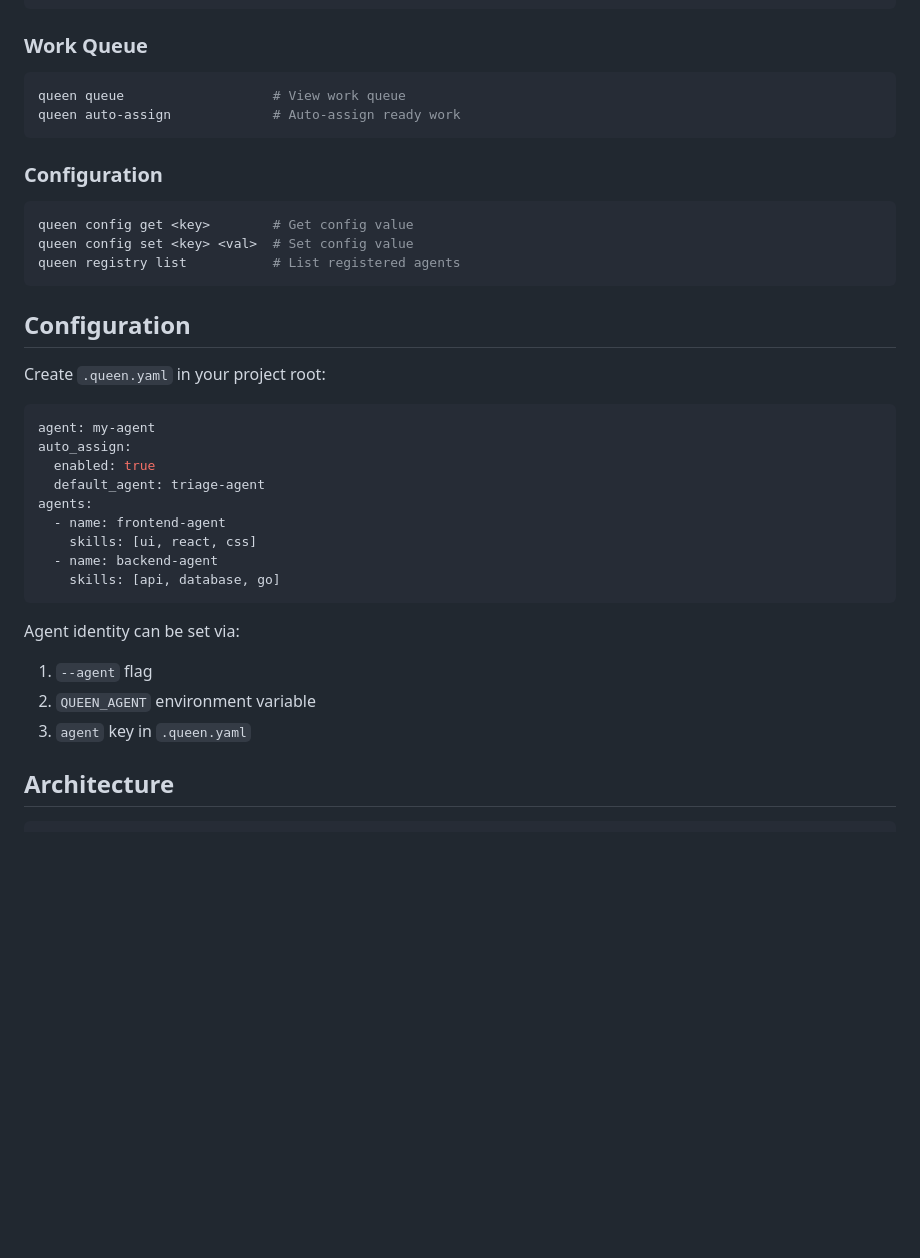
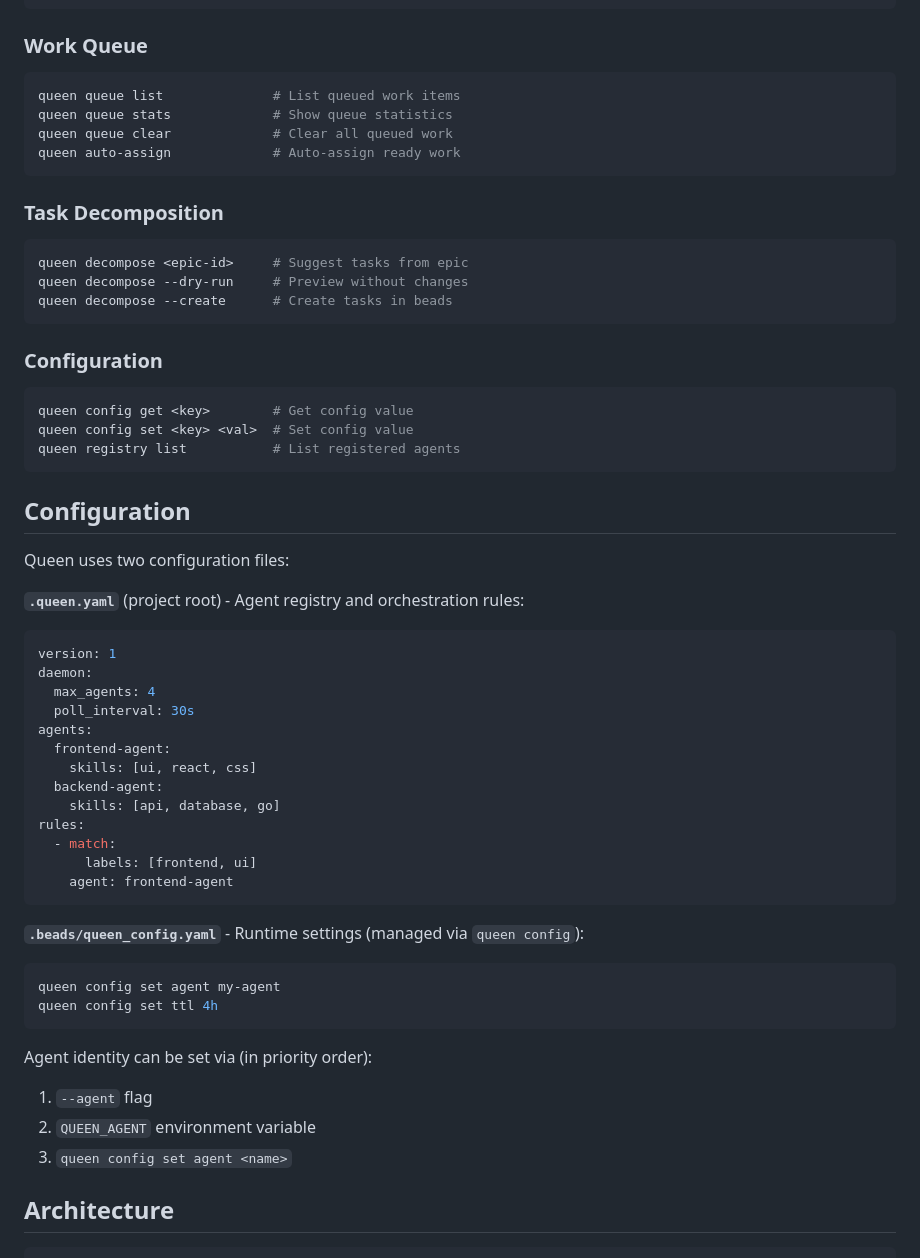
Before and after one commit to tjboudreaux/queenbee, a Markdown page: README.md, the part around the change. Drawn GitHub-style; blank space fills up the shorter version.

Commit message:
docs: update documentation to reflect current state
Auto-generated by scripts/update-docs.sh

````diff
--- a/README.md
+++ b/README.md
@@ -103,8 +103,17 @@ queen conflicts               # Check for conflicts
 
 ### Work Queue
 ```bash
-queen queue                   # View work queue
+queen queue list              # List queued work items
+queen queue stats             # Show queue statistics
+queen queue clear             # Clear all queued work
 queen auto-assign             # Auto-assign ready work
+```
+
+### Task Decomposition
+```bash
+queen decompose <epic-id>     # Suggest tasks from epic
+queen decompose --dry-run     # Preview without changes
+queen decompose --create      # Create tasks in beads
 ```
 
 ### Configuration
@@ -116,24 +125,37 @@ queen registry list           # List registered agents
 
 ## Configuration
 
-Create `.queen.yaml` in your project root:
+Queen uses two configuration files:
+
+**`.queen.yaml`** (project root) - Agent registry and orchestration rules:
 
 ```yaml
-agent: my-agent
-auto_assign:
-  enabled: true
-  default_agent: triage-agent
+version: 1
+daemon:
+  max_agents: 4
+  poll_interval: 30s
 agents:
-  - name: frontend-agent
+  frontend-agent:
     skills: [ui, react, css]
-  - name: backend-agent
+  backend-agent:
     skills: [api, database, go]
+rules:
+  - match:
+      labels: [frontend, ui]
+    agent: frontend-agent
 ```
 
-Agent identity can be set via:
+**`.beads/queen_config.yaml`** - Runtime settings (managed via `queen config`):
+
+```bash
+queen config set agent my-agent
+queen config set ttl 4h
+```
+
+Agent identity can be set via (in priority order):
 1. `--agent` flag
 2. `QUEEN_AGENT` environment variable
-3. `agent` key in `.queen.yaml`
+3. `queen config set agent <name>`
 
 ## Architecture
 
````
Also changed, not shown: queen/README.md (+25 -15 lines).
